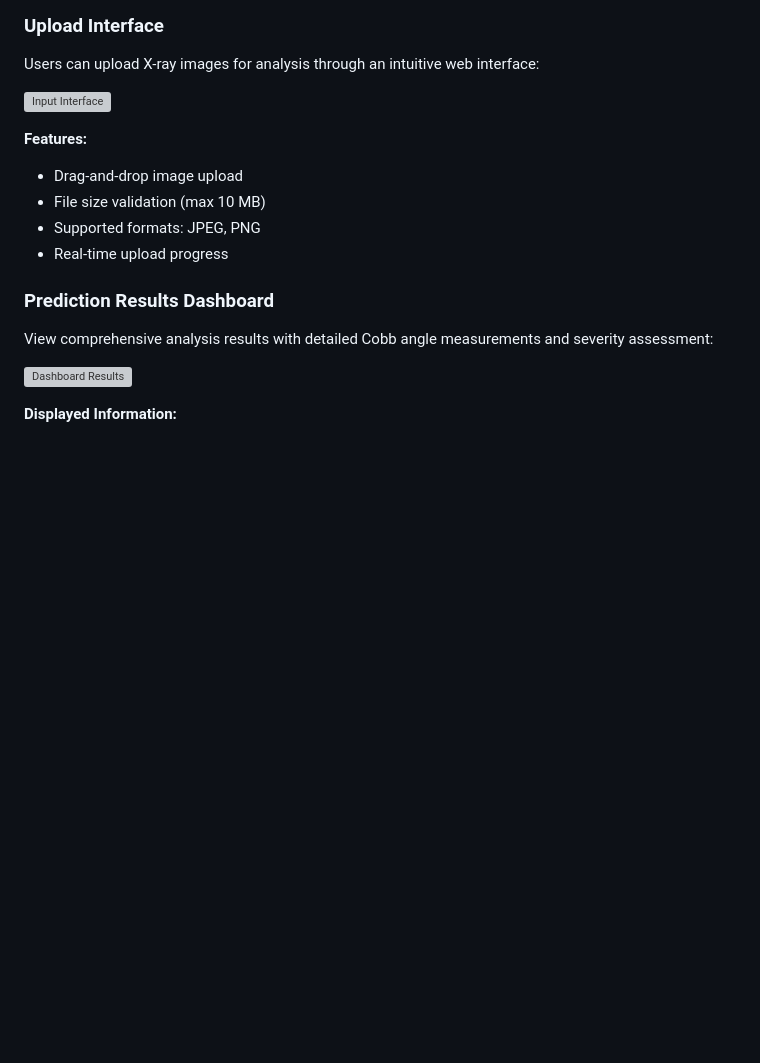
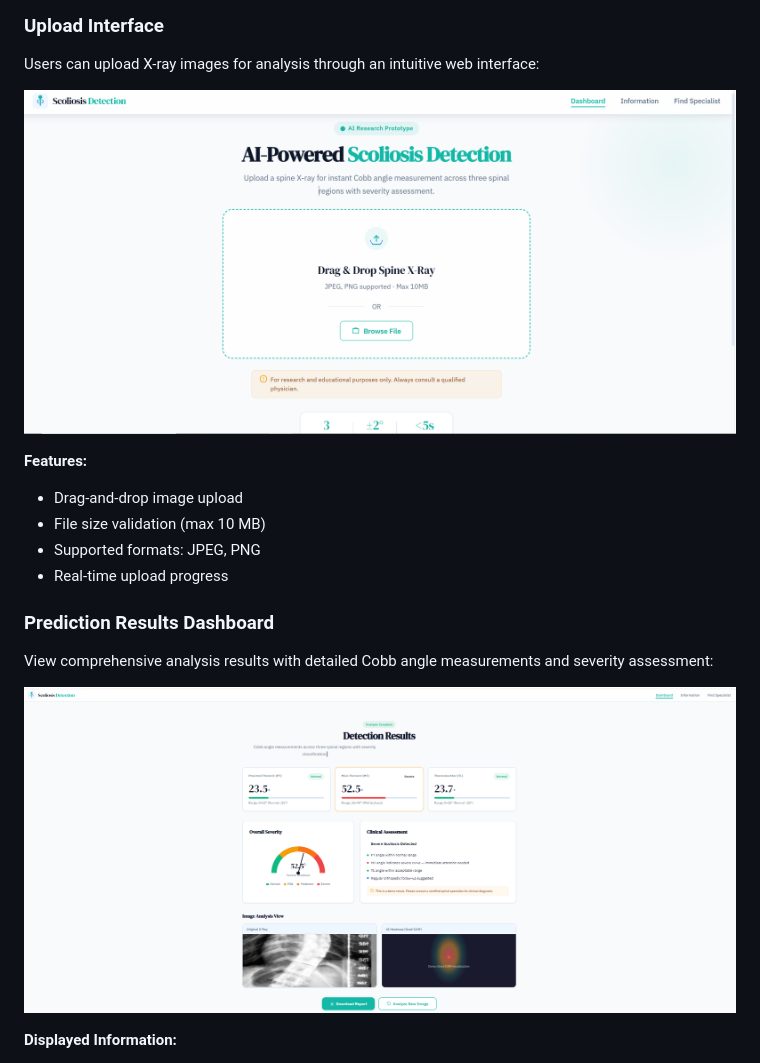
Before and after one commit to MalaikaAltaf/ScoliosisAi, a Markdown page: README.md, the part around the change. GitHub-like rendering; blank space fills up the shorter version; grey boxes are pictures that could not be loaded.

```diff
--- a/README.md
+++ b/README.md
@@ -203,7 +203,7 @@ docker-compose down
 
 Users can upload X-ray images for analysis through an intuitive web interface:
 
-![Input Interface](docs/screenshots/input.png)
+![Input Interface](https://raw.githubusercontent.com/MalaikaAltaf/ScoliosisAi/main/docs/screenshots/input.PNG)
 
 
 
@@ -217,7 +217,7 @@ Users can upload X-ray images for analysis through an intuitive web interface:
 
 View comprehensive analysis results with detailed Cobb angle measurements and severity assessment:
 
-![Dashboard Results](docs/screenshots/dashboard.png)
+![Dashboard Results](https://raw.githubusercontent.com/MalaikaAltaf/ScoliosisAi/main/docs/screenshots/dashboard.PNG)
 
 **Displayed Information:**
 - ✅ Proximal Thoracic (PT) Cobb angle
```
